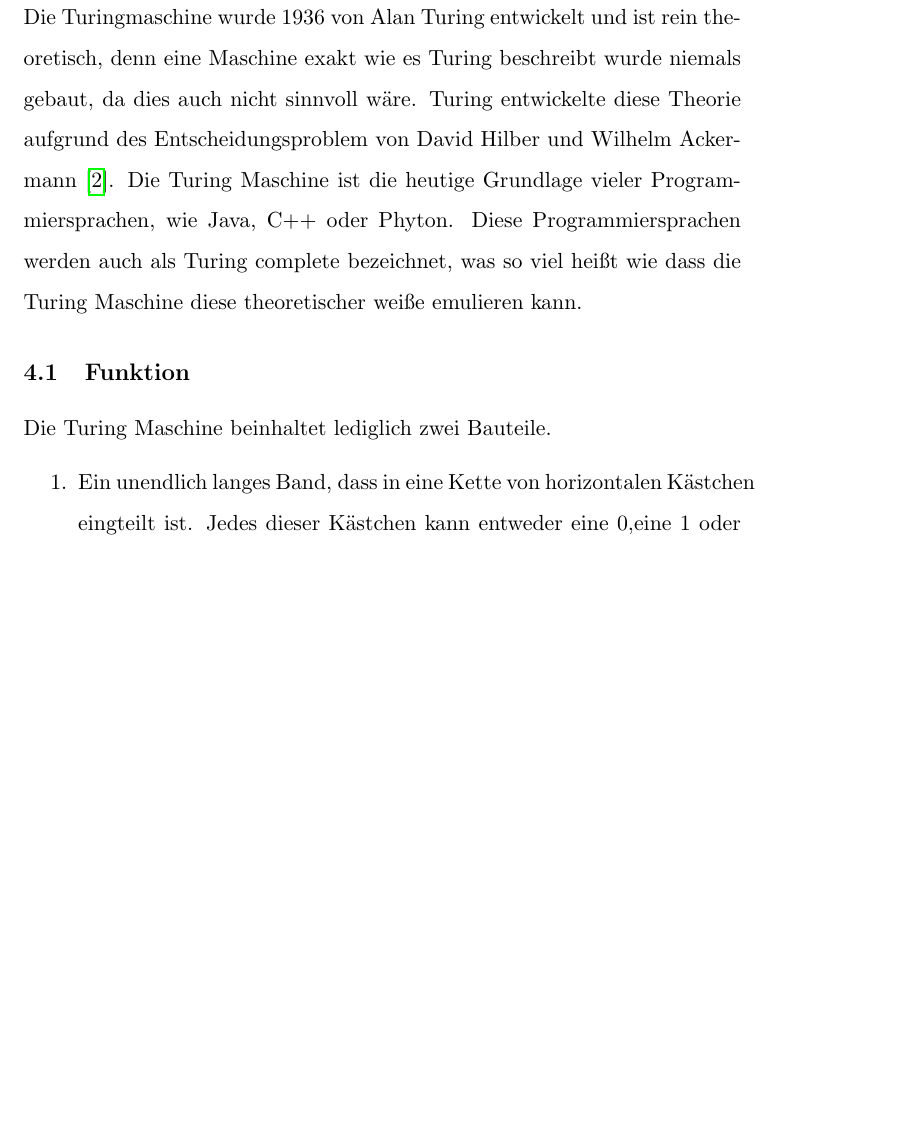
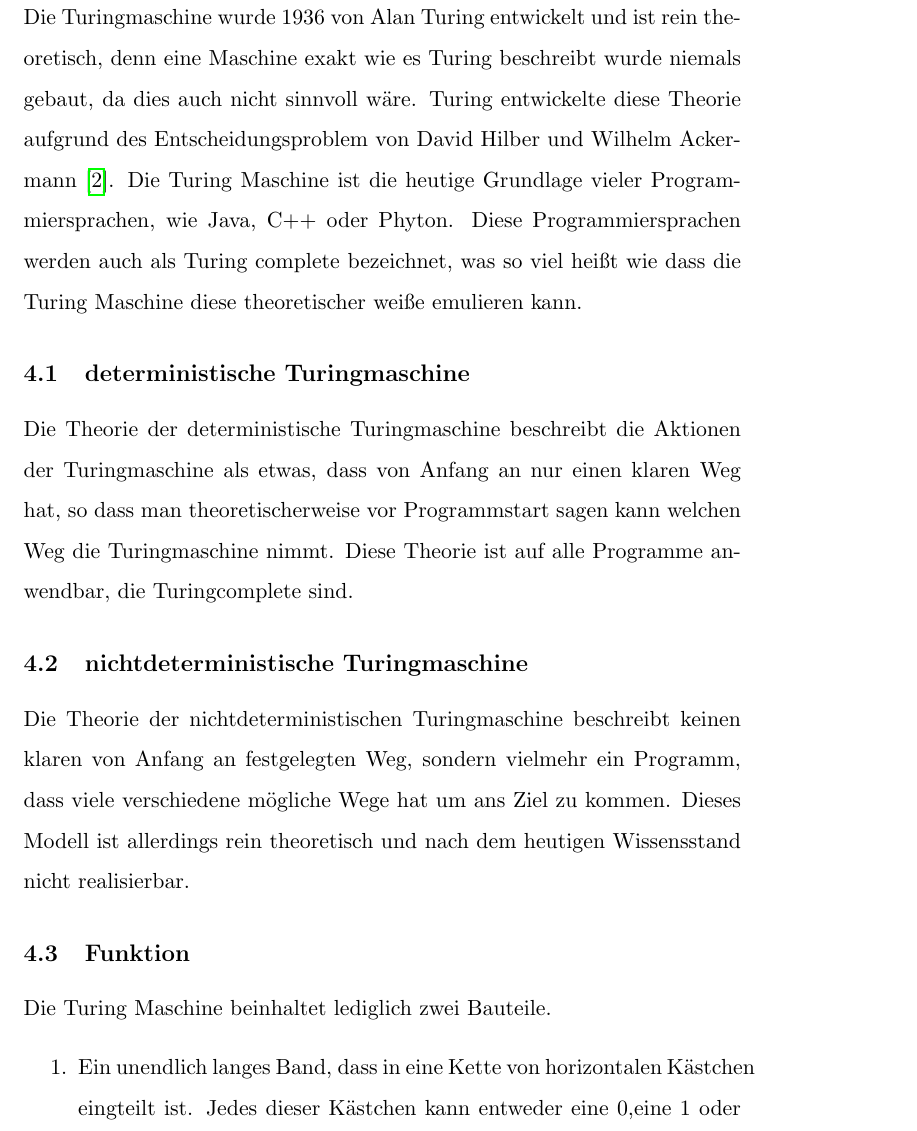
Before and after one commit to MrTroble/seminarkurs, a LaTeX document (main.tex, which reads turingmashine.tex): part of page 15 of 21 before the commit and part of page 15 of 22 after it, cut so that both start at the same text, the shorter picture padded with empty space. Compiled offline with pdfLaTeX.

Commit message:
added a little bit to the Turingmaschine

```diff
--- a/turingmashine.tex
+++ b/turingmashine.tex
@@ -1,6 +1,12 @@
 \section{Turing Maschine}
 \label{turingmaschine}
 Die Turingmaschine wurde 1936 von Alan Turing entwickelt und ist rein theoretisch, denn eine Maschine exakt wie es Turing beschreibt wurde niemals gebaut, da dies auch nicht sinnvoll wäre. Turing entwickelte diese Theorie aufgrund des Entscheidungsproblem von David Hilber und Wilhelm Ackermann \cite{theessentialturing}. Die Turing Maschine ist die heutige Grundlage vieler Programmiersprachen, wie Java, C++ oder Phyton. Diese Programmiersprachen werden auch als Turing complete bezeichnet, was so viel heißt wie dass die Turing Maschine diese theoretischer weiße emulieren kann.
+
+\subsection{deterministische Turingmaschine}
+Die Theorie der deterministische Turingmaschine beschreibt die Aktionen der Turingmaschine als etwas, dass von Anfang an nur einen klaren Weg hat, so dass man theoretischerweise vor Programmstart sagen kann welchen Weg die Turingmaschine nimmt. Diese Theorie ist auf alle Programme anwendbar, die Turingcomplete sind.
+
+\subsection{nichtdeterministische Turingmaschine}
+Die Theorie der nichtdeterministischen Turingmaschine beschreibt keinen klaren von Anfang an festgelegten Weg, sondern vielmehr ein Programm, dass viele verschiedene mögliche Wege hat um ans Ziel zu kommen. Dieses Modell ist allerdings rein theoretisch und nach dem heutigen Wissensstand nicht realisierbar.
 
 \subsection{Funktion}
 Die Turing Maschine beinhaltet lediglich zwei Bauteile.
```
